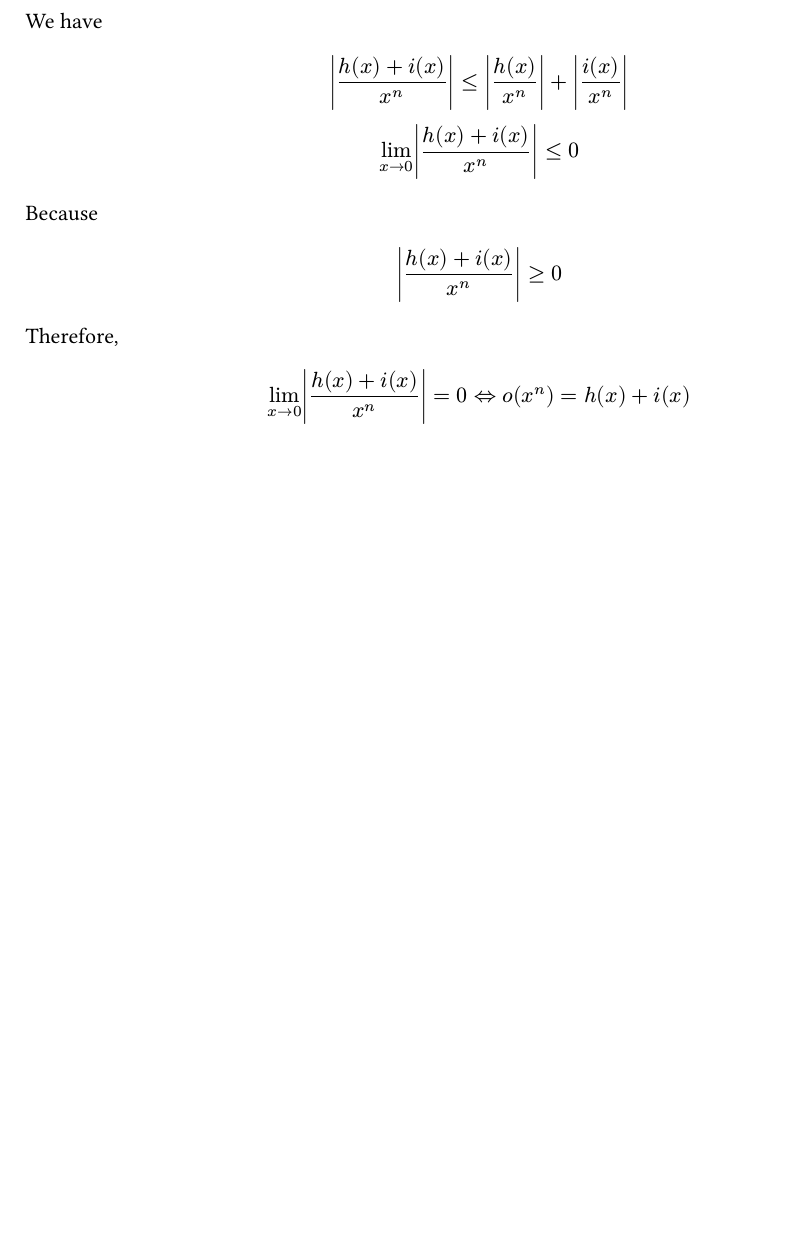
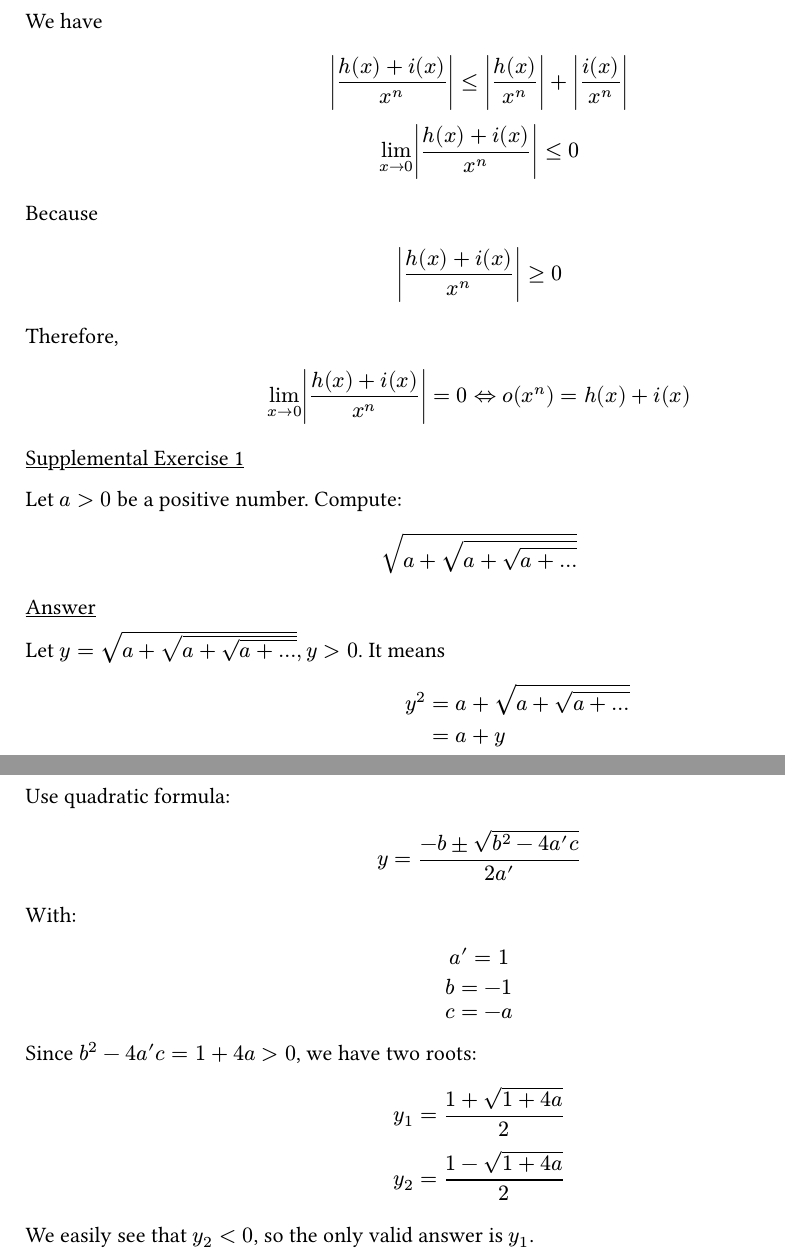
Before and after one commit to thanhnguyen2187/mfe-math, a Typst document (a-primer-for-the-mathematics-of-finance-engineering/ch05-exercises.typ): part of page 20 of 20 before the commit and two parts of pages 20 and 21 of 21 after it, the two joined at a grey line, cut so that both start at the same text, the shorter picture padded with empty space. The pictures show the PDF file a-primer-for-the-mathematics-of-finance-engineering/ch05-exercises.pdf that the author committed with the source.

Commit message:
primer/feat: solve Supplemental Exercise 1

```diff
--- a/a-primer-for-the-mathematics-of-finance-engineering/ch05-exercises.typ
+++ b/a-primer-for-the-mathematics-of-finance-engineering/ch05-exercises.typ
@@ -1202,3 +1202,23 @@ Therefore,
 $
   lim_(x->0) abs((h(x) + i(x))/x^n) = 0 <=> o(x^n) = h(x) + i(x)
 $
+
+#underline[Supplemental Exercise 1]
+
+Let $a > 0$ be a positive number. Compute:
+
+$
+  sqrt(a + sqrt(a + sqrt(a + ...)))
+$
+
+#underline[Answer]
+
+Let $y = sqrt(a + sqrt(a + sqrt(a + ...))), y > 0$. It means
+
+$
+  y^2 &= a + sqrt(a + sqrt(a + ...)) \
+      &= a + y \
+  y^2 - y - a &= 0 \
+$
+
+Use quadratic formula:
@@ -1204,0 +1234,12 @@ $
+  b = -1 \
+  c = -a \
+$
+
+Since $b^2 - 4 a' c = 1 + 4a > 0$, we have two roots:
+
+$
+  y_1 &= (1 + sqrt(1 + 4a)) / 2 \
+  y_2 &= (1 - sqrt(1 + 4a)) / 2 \
+$
+
+We easily see that $y_2 < 0$, so the only valid answer is $y_1$.
```
Also changed, not shown: a-primer-for-the-mathematics-of-finance-engineering/ch05-exercises.pdf, a-primer-for-the-mathematics-of-finance-engineering/ch05-exercises.typ (9 more changed lines).
